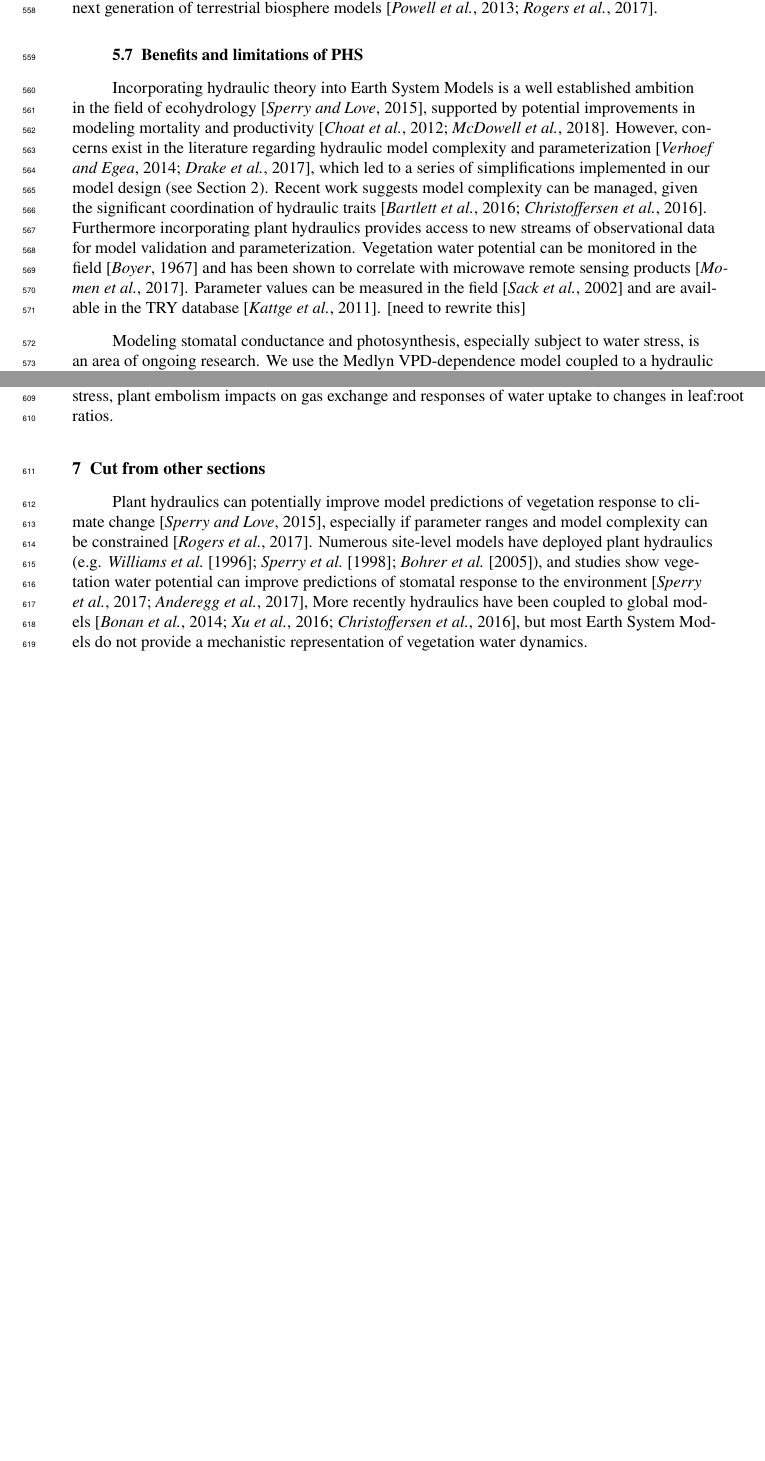
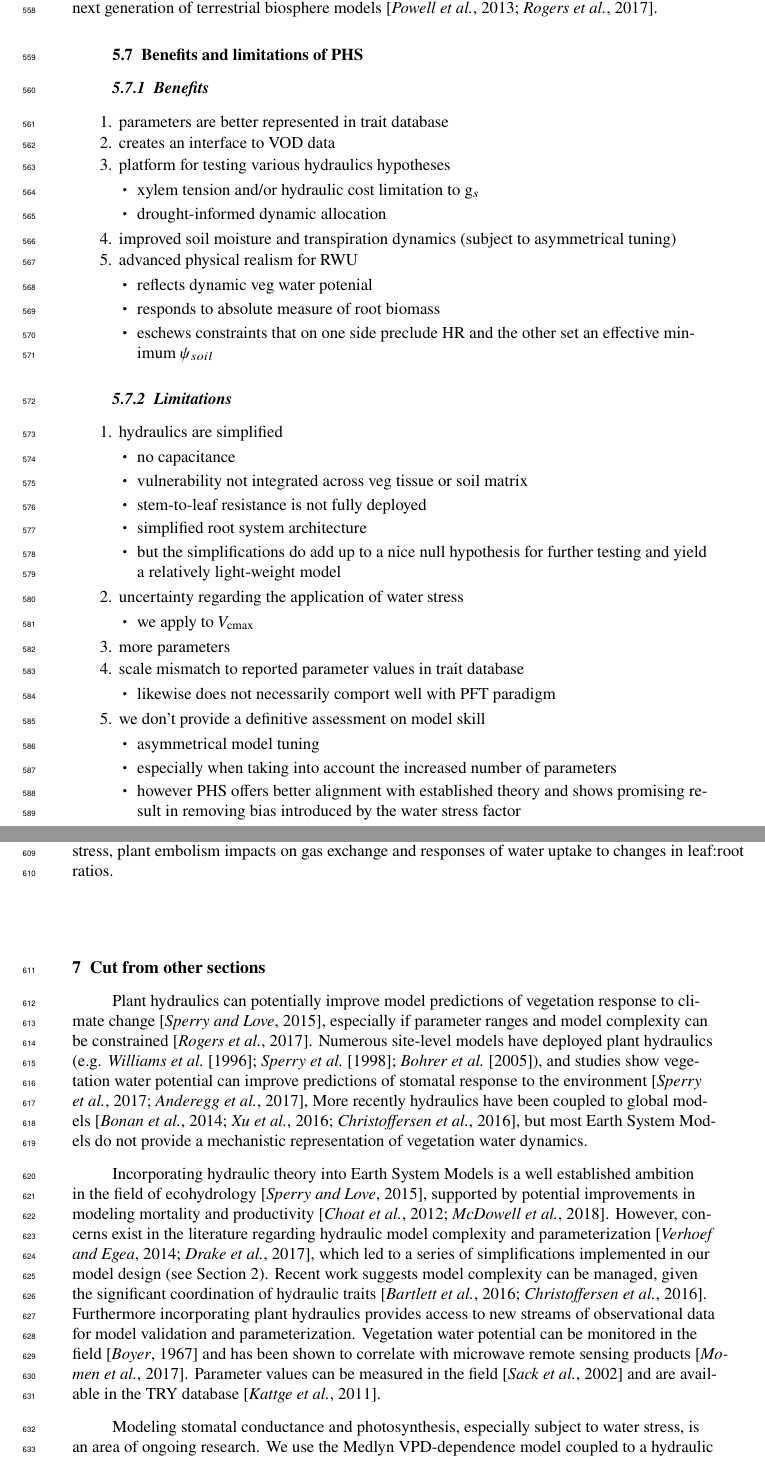
Before and after one commit to djk2120/james, a LaTeX document (ms/james.tex): two parts of pages 16 and 17 of 52 before the commit and two parts of pages 16 and 17 of 53 after it, joined at a grey line, cut so that both start at the same text, the shorter picture padded with empty space. Compiled offline with pdfLaTeX.

Commit message:
update benefits and limitations

```diff
--- a/ms/james.tex
+++ b/ms/james.tex
@@ -728,4 +728,48 @@ Because SMS does not resolve water potential through the vegetation substrate, t
 
 
 \subsection{Benefits and limitations of PHS}
-    Incorporating hydraulic theory into Earth System Models is a well established ambition in the field of ecohydrology \citep{sperry2015}, supported by potential improvements in modeling mortality and productivity \citep{choat2012,mcdowell2018}.
+
+\subsubsection{Benefits}
+
+\begin{enumerate}
+    \item parameters are better represented in trait database
+    \item creates an interface to VOD data
+    \item platform for testing various hydraulics hypotheses
+    \begin{itemize}
+        \item xylem tension and/or hydraulic cost limitation to g$_s$
+        \item drought-informed dynamic allocation
+    \end{itemize}
+     \item improved soil moisture and transpiration dynamics (subject to asymmetrical tuning)
+     \item advanced physical realism for RWU
+     \begin{itemize}
+         \item reflects dynamic veg water potenial
+         \item responds to absolute measure of root biomass
+         \item eschews constraints that on one side preclude HR and the other set an effective minimum $\psi_{soil}$
+     \end{itemize}
+\end{enumerate}
+
+\subsubsection{Limitations}
+\begin{enumerate}
+    \item hydraulics are simplified
+    \begin{itemize}
+        \item no capacitance
+        \item vulnerability not integrated across veg tissue or soil matrix
+        \item stem-to-leaf resistance is not fully deployed
+        \item simplified root system architecture
+        \item but the simplifications do add up to a nice null hypothesis for further testing and yield a relatively light-weight model
+    \end{itemize}
+    \item uncertainty regarding the application of water stress
+    \begin{itemize}
+        \item we apply to $V_{\text{cmax}}$
+    \end{itemize}
+    \item more parameters
+    \item scale mismatch to reported parameter values in trait database
+    \begin{itemize}
+        \item likewise does not necessarily comport well with PFT paradigm
+    \end{itemize}
+    \item we don't provide a definitive assessment on model skill
+    \begin{itemize}
+        \item asymmetrical model tuning
+        \item especially when taking into account the increased number of parameters
+        \item however PHS offers better alignment with established theory and shows promising result in removing bias introduced by the water stress factor
+    \end{itemize}
@@ -732,10 +785,20 @@ Because SMS does not resolve water potential through the vegetation substrate, t
+    In lieu of this type of assessment, we propose that the new PHS model structure 1) is more closely aligned with known plant hydraulics theory, 2) provides significantly improved connections to real-world observational data streams (of leaf and stem water status, sap flow, percent loss conductance) and 3) represents known features of ecohydrological function that the default model cannot capture, including hydraulic redistribution, changes in the depth of water uptake with drought stress, plant embolism impacts on gas exchange and responses of water uptake to changes in leaf:root ratios.
+
+\section{Cut from other sections}
+    Plant hydraulics can potentially improve model predictions of vegetation response to climate change \citep{sperry2015},
+    especially if parameter ranges and model complexity can be constrained \citep{rogers2017}.
+    Numerous site-level models have deployed plant hydraulics (e.g. \citet{williams1996,sperry1998,bohrer2005}), and studies show
+    vegetation water potential can improve predictions of stomatal response to the environment \citep{sperry2017,anderegg2017},
+    More recently hydraulics have been coupled to global models \citep{bonan2014,xu2016,christoffersen2016},
+    but most Earth System Models do not provide a mechanistic representation of vegetation water dynamics.
+
+  Incorporating hydraulic theory into Earth System Models is a well established ambition in the field of ecohydrology \citep{sperry2015}, supported by potential improvements in modeling mortality and productivity \citep{choat2012,mcdowell2018}.
     However, concerns exist in the literature regarding hydraulic model complexity and parameterization \citep{verhoef2014,drake2017},
     which led to a series of simplifications implemented in our model design (see Section 2).
     Recent work suggests model complexity can be managed, given the significant coordination of hydraulic traits \citep{bartlett2016,christoffersen2016}.
     Furthermore incorporating plant hydraulics provides access to new streams of observational data for model validation and parameterization.
     Vegetation water potential can be monitored in the field \citep{boyer1967} and has been shown to correlate with microwave remote sensing products \citep{momen2017}.
     Parameter values can be measured in the field \citep{sack2002} and are available in the TRY database \citep{kattge2011}.
-[need to rewrite this]
 
 Modeling stomatal conductance and photosynthesis, especially subject to water stress, is an area of ongoing research. We use the Medlyn VPD-dependence model coupled to a hydraulic stress function that attenuates $V_{\text{cmax}}$. This complies with observations \citep{lin2018,zhou2013} that stress applied through $g_1$ underestimates attenuation of photosynthesis. However, there is no direct evidence of declines in $V_{\text{cmax}}$ at the leaf level with drought \citep{flexas2006}, whereby future work may seek to represent mesophyll conductance in CLM to correct such discrepancy.
 
@@ -763,12 +819,3 @@ Modeling stomatal conductance and photosynthesis, especially subject to water st
-    In lieu of this type of assessment, we propose that the new PHS model structure 1) is more closely aligned with known plant hydraulics theory, 2) provides significantly improved connections to real-world observational data streams (of leaf and stem water status, sap flow, percent loss conductance) and 3) represents known features of ecohydrological function that the default model cannot capture, including hydraulic redistribution, changes in the depth of water uptake with drought stress, plant embolism impacts on gas exchange and responses of water uptake to changes in leaf:root ratios.
-
-\section{Cut from other sections}
-    Plant hydraulics can potentially improve model predictions of vegetation response to climate change \citep{sperry2015},
-    especially if parameter ranges and model complexity can be constrained \citep{rogers2017}.
-    Numerous site-level models have deployed plant hydraulics (e.g. \citet{williams1996,sperry1998,bohrer2005}), and studies show
-    vegetation water potential can improve predictions of stomatal response to the environment \citep{sperry2017,anderegg2017},
-    More recently hydraulics have been coupled to global models \citep{bonan2014,xu2016,christoffersen2016},
-    but most Earth System Models do not provide a mechanistic representation of vegetation water dynamics.
 
 
 \section{Acknowledgments}
```
Also changed, not shown: ms/james.tex (16 more changed lines).
